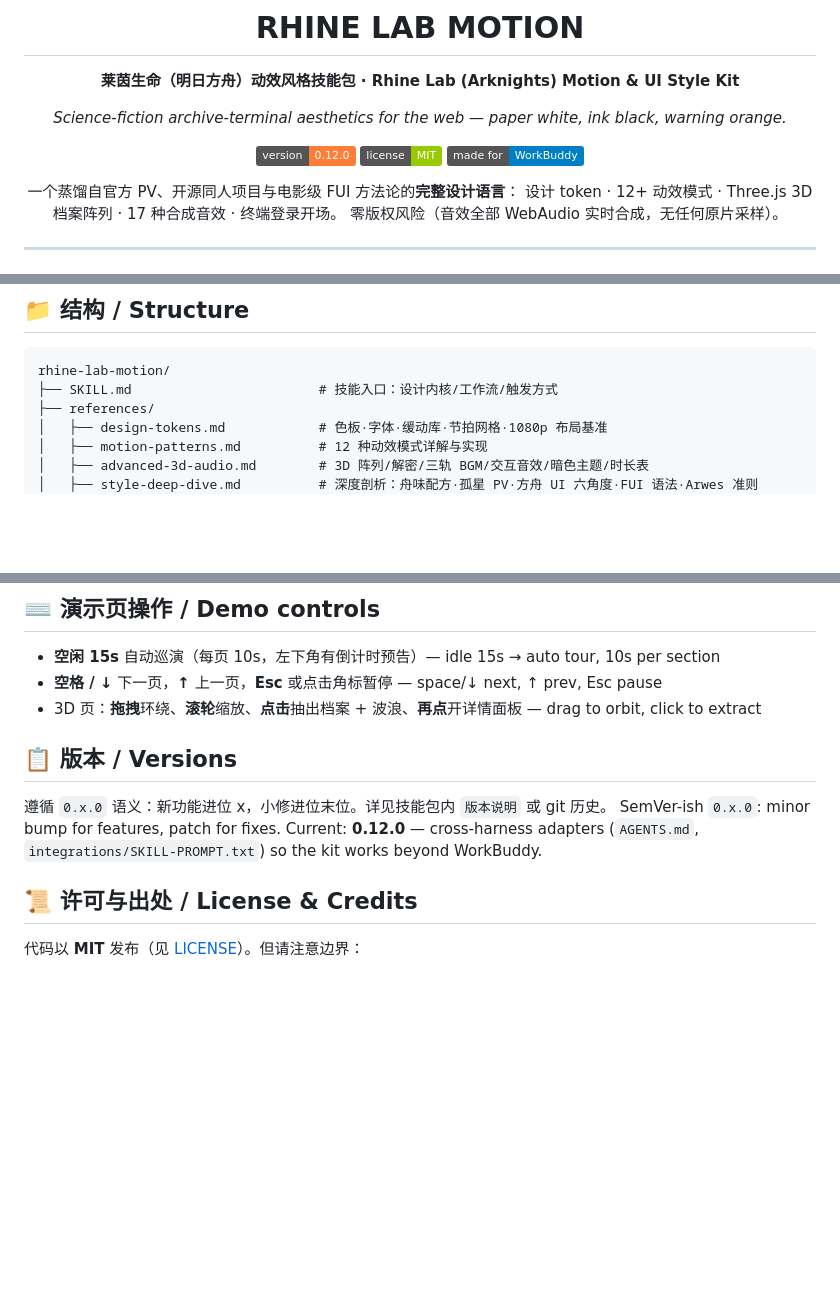
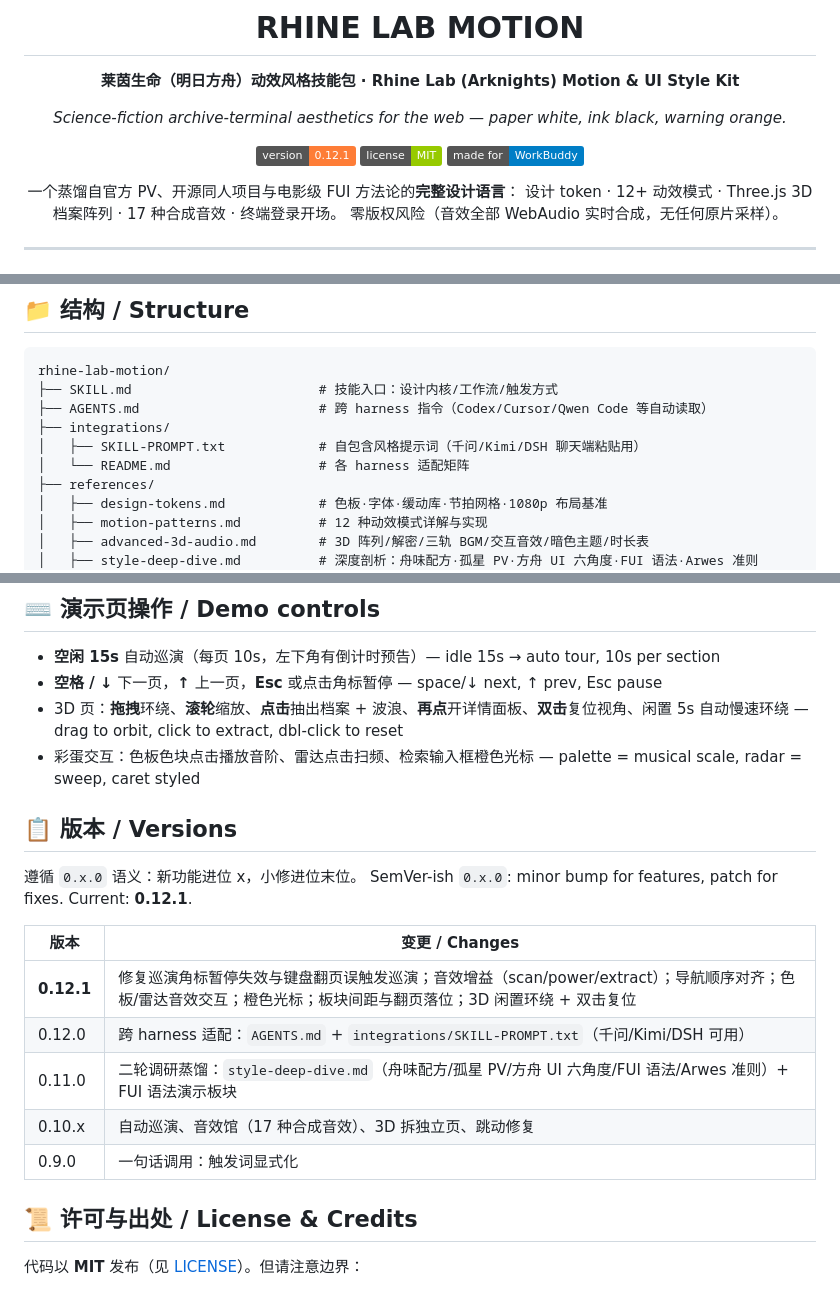
Before and after one commit to Rad-Weed/rhine-lab-motion, a Markdown page: README.md, 3 parts joined by grey strips. Rendered like a GitHub page; badges without logos; blank space fills up the shorter version.

Commit message:
Docs: sync README to v0.12.1 (changelog table, structure, new interactions)

````diff
--- a/README.md
+++ b/README.md
@@ -6,7 +6,7 @@
 
 *Science-fiction archive-terminal aesthetics for the web — paper white, ink black, warning orange.*
 
-[![Version](https://img.shields.io/badge/version-0.12.0-orange)]() [![License: MIT](https://img.shields.io/badge/license-MIT-green)]() [![Made for WorkBuddy](https://img.shields.io/badge/made%20for-WorkBuddy-blue)]()
+[![Version](https://img.shields.io/badge/version-0.12.1-orange)]() [![License: MIT](https://img.shields.io/badge/license-MIT-green)]() [![Made for WorkBuddy](https://img.shields.io/badge/made%20for-WorkBuddy-blue)]()
 
 一个蒸馏自官方 PV、开源同人项目与电影级 FUI 方法论的**完整设计语言**：
 设计 token · 12+ 动效模式 · Three.js 3D 档案阵列 · 17 种合成音效 · 终端登录开场。
@@ -109,6 +109,10 @@ Then just say *"generate a Rhine Lab style …"* in a WorkBuddy conversation, or
 ```
 rhine-lab-motion/
 ├── SKILL.md                        # 技能入口：设计内核/工作流/触发方式
+├── AGENTS.md                       # 跨 harness 指令（Codex/Cursor/Qwen Code 等自动读取）
+├── integrations/
+│   ├── SKILL-PROMPT.txt            # 自包含风格提示词（千问/Kimi/DSH 聊天端粘贴用）
+│   └── README.md                   # 各 harness 适配矩阵
 ├── references/
 │   ├── design-tokens.md            # 色板·字体·缓动库·节拍网格·1080p 布局基准
 │   ├── motion-patterns.md          # 12 种动效模式详解与实现
@@ -125,12 +129,21 @@ rhine-lab-motion/
 
 - **空闲 15s** 自动巡演（每页 10s，左下角有倒计时预告）— idle 15s → auto tour, 10s per section
 - **空格 / ↓** 下一页，**↑** 上一页，**Esc** 或点击角标暂停 — space/↓ next, ↑ prev, Esc pause
-- 3D 页：**拖拽**环绕、**滚轮**缩放、**点击**抽出档案 + 波浪、**再点**开详情面板 — drag to orbit, click to extract
+- 3D 页：**拖拽**环绕、**滚轮**缩放、**点击**抽出档案 + 波浪、**再点**开详情面板、**双击**复位视角、闲置 5s 自动慢速环绕 — drag to orbit, click to extract, dbl-click to reset
+- 彩蛋交互：色板色块点击播放音阶、雷达点击扫频、检索输入框橙色光标 — palette = musical scale, radar = sweep, caret styled
 
 ## 📋 版本 / Versions
 
-遵循 `0.x.0` 语义：新功能进位 x，小修进位末位。详见技能包内 `版本说明` 或 git 历史。
-SemVer-ish `0.x.0`: minor bump for features, patch for fixes. Current: **0.12.0** — cross-harness adapters (`AGENTS.md`, `integrations/SKILL-PROMPT.txt`) so the kit works beyond WorkBuddy.
+遵循 `0.x.0` 语义：新功能进位 x，小修进位末位。
+SemVer-ish `0.x.0`: minor bump for features, patch for fixes. Current: **0.12.1**.
+
+| 版本 | 变更 / Changes |
+|---|---|
+| **0.12.1** | 修复巡演角标暂停失效与键盘翻页误触发巡演；音效增益（scan/power/extract）；导航顺序对齐；色板/雷达音效交互；橙色光标；板块间距与翻页落位；3D 闲置环绕 + 双击复位 |
+| 0.12.0 | 跨 harness 适配：`AGENTS.md` + `integrations/SKILL-PROMPT.txt`（千问/Kimi/DSH 可用） |
+| 0.11.0 | 二轮调研蒸馏：`style-deep-dive.md`（舟味配方/孤星 PV/方舟 UI 六角度/FUI 语法/Arwes 准则）+ FUI 语法演示板块 |
+| 0.10.x | 自动巡演、音效馆（17 种合成音效）、3D 拆独立页、跳动修复 |
+| 0.9.0 | 一句话调用：触发词显式化 |
 
 ## 📜 许可与出处 / License & Credits
 
````
Also changed, not shown: other parts of README.md (+1 -1 lines).
